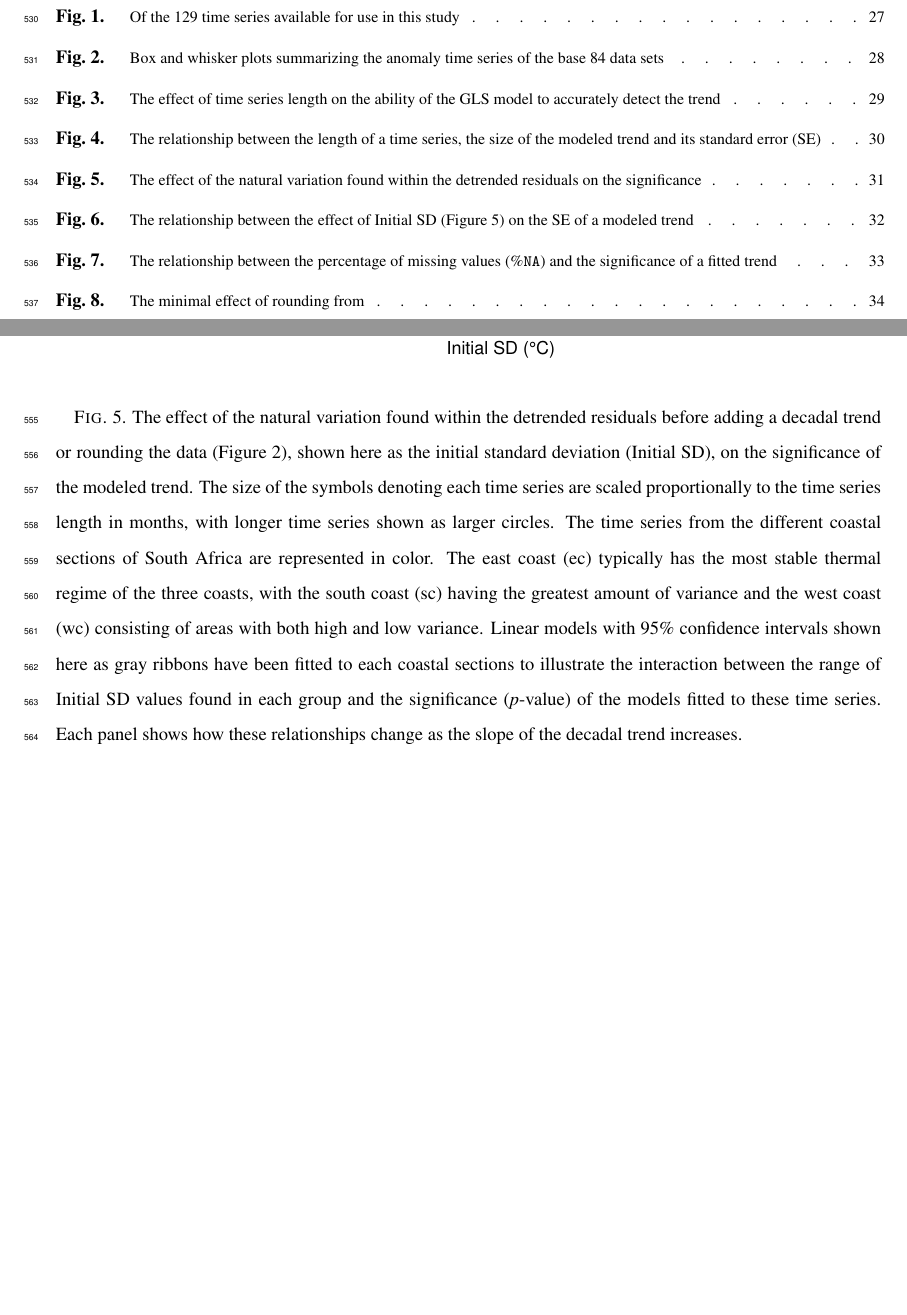
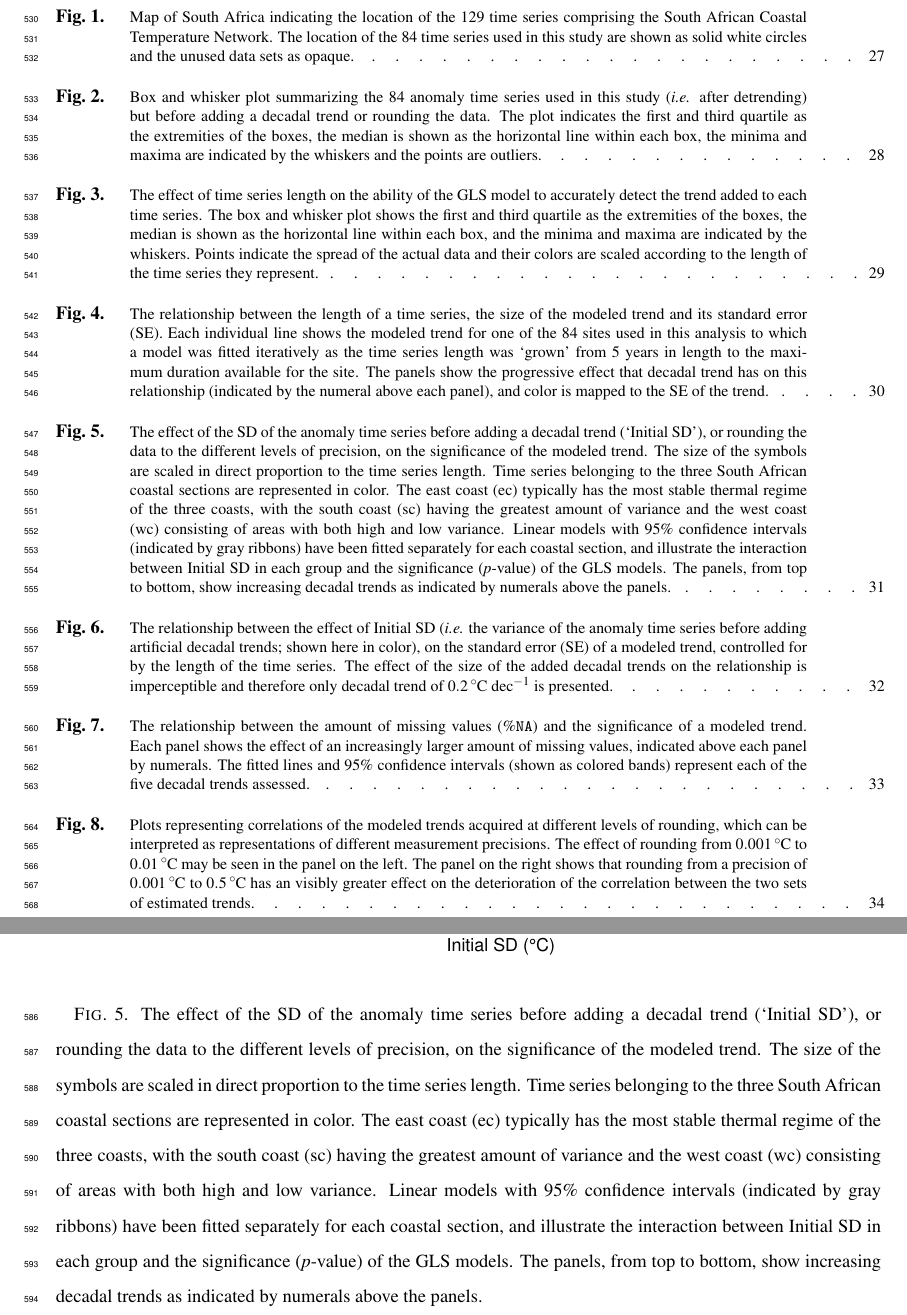
Before and after one commit to robwschlegel/Trend_Analysis, a LaTeX document (LaTeX/Trend_Analysis.tex): two parts of pages 26 and 31 of 34, joined at a grey line, cut at the place of the change, the shorter picture padded with empty space. The pictures show the PDF file LaTeX/Trend_Analysis.pdf that the author committed with the source.

Commit message:
Edits to figure captions.

```diff
--- a/LaTeX/Trend_Analysis.tex
+++ b/LaTeX/Trend_Analysis.tex
@@ -412,49 +402,49 @@ Wood, S., 2006: \textit{Generalized additive models: an introduction with R}.
 %==============================================================================
 \begin{figure}
 \centering \includegraphics[width=1.0\textwidth]{figure01}
-\caption[\small Of the 129 time series available for use in this study]{Of the 129 time series available for use in this study, the location of the 84 time series used are shown as solid white circles and the unused shown as opaque.}
+\caption[\small Map of South Africa indicating the location of the 129 time series comprising the South African Coastal Temperature Network. The location of the 84 time series used in this study are shown as solid white circles and the unused data sets as opaque.]{Map of South Africa indicating the location of the 129 time series comprising the South African Coastal Temperature Network. The location of the 84 time series used in this study are shown as solid white circles and the unused data sets as opaque.}
 \label{figure01}
 \end{figure}
 
 \begin{figure}
 \centering \includegraphics[width=1.0\textwidth]{figure02}
-\caption[\small Box and whisker plots summarizing the anomaly time series of the base 84 data sets]{Box and whisker plot summarizing the 84 base anomaly time series used in this study after detrending (\emph{i.e.} the residuals after removing the linear trend using an ordinary least squares regression) but before adding a decadal trend or rounding the data. The plot indicates the first and third quartile as the extremities of the boxes, the median is shown as the horizontal line within each box, the minima and maxima are indicated by the whiskers and the points are outliers.}
+\caption[\small Box and whisker plot summarizing the 84 anomaly time series used in this study (\emph{i.e.} after detrending) but before adding a decadal trend or rounding the data. The plot indicates the first and third quartile as the extremities of the boxes, the median is shown as the horizontal line within each box, the minima and maxima are indicated by the whiskers and the points are outliers.]{Box and whisker plot summarizing the 84 anomaly time series used in this study (\emph{i.e.} after detrending) but before adding a decadal trend or rounding the data. The plot indicates the first and third quartile as the extremities of the boxes, the median is shown as the horizontal line within each box, the minima and maxima are indicated by the whiskers and the points are outliers.}
 \label{figure02}
 \end{figure}
 
 \begin{figure}
 \centering \includegraphics[width=1.0\textwidth]{figure03}
-\caption[\small The effect of time series length on the ability of the GLS model to accurately detect the trend]{The effect of time series length on the ability of the GLS model to accurately detect the trend added to each time series. The box and whisker plots show the first and third quartile as the extremities of the boxes, the median is shown as the horizontal line within each box, and the minima and maxima are indicated by the whiskers. Points indicate the spread of the actual data and their colors are scaled according to the length of the time series they represent.}
+\caption[\small The effect of time series length on the ability of the GLS model to accurately detect the trend added to each time series. The box and whisker plot shows the first and third quartile as the extremities of the boxes, the median is shown as the horizontal line within each box, and the minima and maxima are indicated by the whiskers. Points indicate the spread of the actual data and their colors are scaled according to the length of the time series they represent.]{The effect of time series length on the ability of the GLS model to accurately detect the trend added to each time series. The box and whisker plot shows the first and third quartile as the extremities of the boxes, the median is shown as the horizontal line within each box, and the minima and maxima are indicated by the whiskers. Points indicate the spread of the actual data and their colors are scaled according to the length of the time series they represent.}
 \label{figure03}
 \end{figure}
 
 \begin{figure}
 \centering \includegraphics[width=1.0\textwidth]{figure04}
-\caption[\small The relationship between the length of a time series, the size of the modeled trend and its standard error (SE)]{The relationship between the length of a time series, the size of the modeled trend and its standard error (SE). Each individual line shows the modeled trend for one of the 84 sites used in this analysis to which a model was fitted iteratively as the time series length was `grown' from 5 years in length to the maximum duration available for the site. The panels progressively show the effect the slope of the decadal trend has on this relationship.}
+\caption[\small The relationship between the length of a time series, the size of the modeled trend and its standard error (SE). Each individual line shows the modeled trend for one of the 84 sites used in this analysis to which a model was fitted iteratively as the time series length was `grown' from 5 years in length to the maximum duration available for the site. The panels show the progressive effect that decadal trend has on this relationship (indicated by the numeral above each panel), and color is mapped to the SE of the trend.]{The relationship between the length of a time series, the size of the modeled trend and its standard error (SE). Each individual line shows the modeled trend for one of the 84 sites used in this analysis to which a model was fitted iteratively as the time series length was `grown' from 5 years in length to the maximum duration available for the site. The panels show the progressive effect that decadal trend has on this relationship (indicated by the numeral above each panel), and color is mapped to the SE of the trend.}
 \label{figure04}
 \end{figure}
 
 \begin{figure}
 \centering \includegraphics[width=0.65\textwidth]{figure05}
-\caption[\small The effect of the natural variation found within the detrended residuals on the significance]{The effect of the natural variation found within the detrended residuals before adding a decadal trend or rounding the data (Figure \ref{figure02}), shown here as the initial standard deviation (Initial SD), on the significance of the modeled trend. The size of the symbols denoting each time series are scaled proportionally to the time series length in months, with longer time series shown as larger circles. The time series from the different coastal sections of South Africa are represented in color. The east coast (ec) typically has the most stable thermal regime of the three coasts, with the south coast (sc) having the greatest amount of variance and the west coast (wc) consisting of areas with both high and low variance. Linear models with 95\% confidence intervals shown here as gray ribbons have been fitted to each coastal sections to illustrate the interaction between the range of Initial SD values found in each group and the significance (\emph{p}-value) of the models fitted to these time series. Each panel shows how these relationships change as the slope of the decadal trend increases.}
+\caption[\small The effect of the SD of the anomaly time series before adding a decadal trend (`Initial SD'), or rounding the data to the different levels of precision, on the significance of the modeled trend. The size of the symbols are scaled in direct proportion to the time series length. Time series belonging to the three South African coastal sections are represented in color. The east coast (ec) typically has the most stable thermal regime of the three coasts, with the south coast (sc) having the greatest amount of variance and the west coast (wc) consisting of areas with both high and low variance. Linear models with 95\% confidence intervals (indicated by gray ribbons) have been fitted separately for each coastal section, and illustrate the interaction between Initial SD in each group and the significance (\emph{p}-value) of the GLS models. The panels, from top to bottom, show increasing decadal trends as indicated by numerals above the panels.]{The effect of the SD of the anomaly time series before adding a decadal trend (`Initial SD'), or rounding the data to the different levels of precision, on the significance of the modeled trend. The size of the symbols are scaled in direct proportion to the time series length. Time series belonging to the three South African coastal sections are represented in color. The east coast (ec) typically has the most stable thermal regime of the three coasts, with the south coast (sc) having the greatest amount of variance and the west coast (wc) consisting of areas with both high and low variance. Linear models with 95\% confidence intervals (indicated by gray ribbons) have been fitted separately for each coastal section, and illustrate the interaction between Initial SD in each group and the significance (\emph{p}-value) of the GLS models. The panels, from top to bottom, show increasing decadal trends as indicated by numerals above the panels.}
 \label{figure05}
 \end{figure}
 
 \begin{figure}
 \centering \includegraphics[width=0.65\textwidth]{figure06}
-\caption[\small The relationship between the effect of Initial SD (Figure \ref{figure05}) on the SE of a modeled trend]{The relationship between the effect of Initial SD (Figure \ref{figure05}; shown here in color), on the standard error (SE) of a modeled trend, controlled for by the length of the time series in years. The panels demonstrate the imperceivable effect increases in the slope of the decadal trend have on this relationship.}
+\caption[\small The relationship between the effect of Initial SD (\emph{i.e.} the variance of the anomaly time series before adding artificial decadal trends; shown here in color), on the standard error (SE) of a modeled trend, controlled for by the length of the time series. The effect of the size of the added decadal trends on the relationship is imperceptible and therefore only decadal trend of \SI{0.2}{\degreeCelsius}~dec$^{-1}$ is presented.]{The relationship between the effect of Initial SD (\emph{i.e.} the variance of the anomaly time series before adding artificial decadal trends; shown here in color), on the standard error (SE) of a modeled trend, controlled for by the length of the time series. The effect of the size of the added decadal trends on the relationship is imperceptible and therefore only decadal trend of \SI{0.2}{\degreeCelsius}~dec$^{-1}$ is presented.}
 \label{figure06}
 \end{figure}
 
 \begin{figure}
 \centering \includegraphics[width=1.0\textwidth]{figure07}
-\caption[\small The relationship between the percentage of missing values (\%\texttt{NA}) and the significance of a fitted trend]{The relationship between the percentage of missing values (\%\texttt{NA}) and the significance of a modeled trend. Each panel shows the effect of an increasingly larger amount of missing values. The fitted lines and 95\% confidence intervals represent each of the five decadal trends assessed.}
+\caption[\small The relationship between the amount of missing values (\%\texttt{NA}) and the significance of a modeled trend. Each panel shows the effect of an increasingly larger amount of missing values, indicated above each panel by numerals. The fitted lines and 95\% confidence intervals (shown as colored bands) represent each of the five decadal trends assessed.]{The relationship between the amount of missing values (\%\texttt{NA}) and the significance of a modeled trend. Each panel shows the effect of an increasingly larger amount of missing values, indicated above each panel by numerals. The fitted lines and 95\% confidence intervals (shown as colored bands) represent each of the five decadal trends assessed.}
 \label{figure07}
 \end{figure}
 
 \begin{figure}
 \centering \includegraphics[width=1.0\textwidth]{figure08}
-\caption[\small The minimal effect of rounding from]{The minimal effect of rounding from \SI{0.001}{\degreeCelsius} to \SI{0.01}{\degreeCelsius} may be seen in the panel on the left. The panel on the right shows that rounding from a precision of \SI{0.001}{\degreeCelsius} to \SI{0.5}{\degreeCelsius} has a more appreciable effect.}
+\caption[\small Plots representing correlations of the modeled trends acquired at different levels of rounding, which can be interpreted as representations of different measurement precisions. The effect of rounding from \SI{0.001}{\degreeCelsius} to \SI{0.01}{\degreeCelsius} may be seen in the panel on the left. The panel on the right shows that rounding from a precision of \SI{0.001}{\degreeCelsius} to \SI{0.5}{\degreeCelsius} has an visibly greater effect on the deterioration of the correlation between the two sets of estimated trends.]{Plots representing correlations of the modeled trends acquired at different levels of rounding, which can be interpreted as representations of different measurement precisions. The effect of rounding from \SI{0.001}{\degreeCelsius} to \SI{0.01}{\degreeCelsius} may be seen in the panel on the left. The panel on the right shows that rounding from a precision of \SI{0.001}{\degreeCelsius} to \SI{0.5}{\degreeCelsius} has an visibly greater effect on the deterioration of the correlation between the two sets of estimated trends.}
 \label{figure08}
 \end{figure}
 
```
Also changed, not shown: LaTeX/Trend_Analysis.pdf, LaTeX/Trend_Analysis.tex (14 more changed lines), 5 other files.
